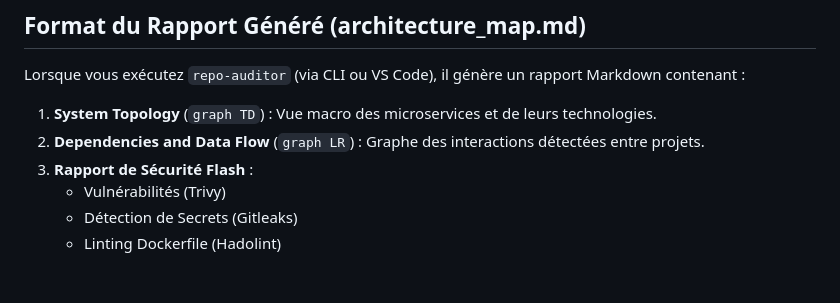
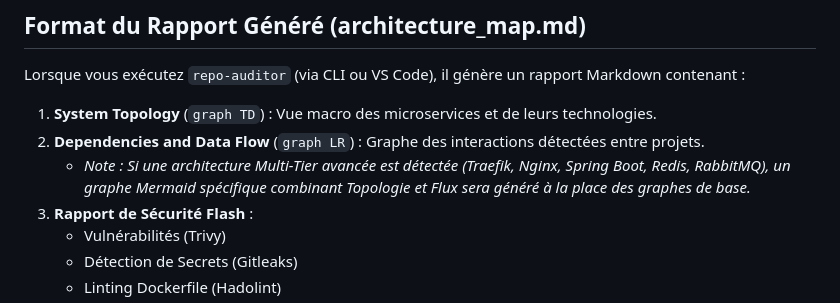
Before and after one commit to k3ndr4k/test_jules, a Markdown page: README.md, the part around the change. GitHub-like rendering; blank space fills up the shorter version.

Commit message:
docs: update tests README and documentation
- Updated `tests/README.md` to document the new `multi-tier-app` fixture.
- Updated root `README.md` to mention the advanced Mermaid graph generation when a multi-tier topology is detected.
- Verified that all Golden Files tests pass and documentation accurately reflects the codebase features.

Co-authored-by: k3ndr4k <35268091+k3ndr4k@users.noreply.github.com>

```diff
--- a/README.md
+++ b/README.md
@@ -72,6 +72,7 @@ Lorsque vous exécutez `repo-auditor` (via CLI ou VS Code), il génère un rappo
 
 1. **System Topology** (`graph TD`) : Vue macro des microservices et de leurs technologies.
 2. **Dependencies and Data Flow** (`graph LR`) : Graphe des interactions détectées entre projets.
+   * *Note : Si une architecture Multi-Tier avancée est détectée (Traefik, Nginx, Spring Boot, Redis, RabbitMQ), un graphe Mermaid spécifique combinant Topologie et Flux sera généré à la place des graphes de base.*
 3. **Rapport de Sécurité Flash** :
    * Vulnérabilités (Trivy)
    * Détection de Secrets (Gitleaks)
```
Also changed, not shown: 1 other file.
